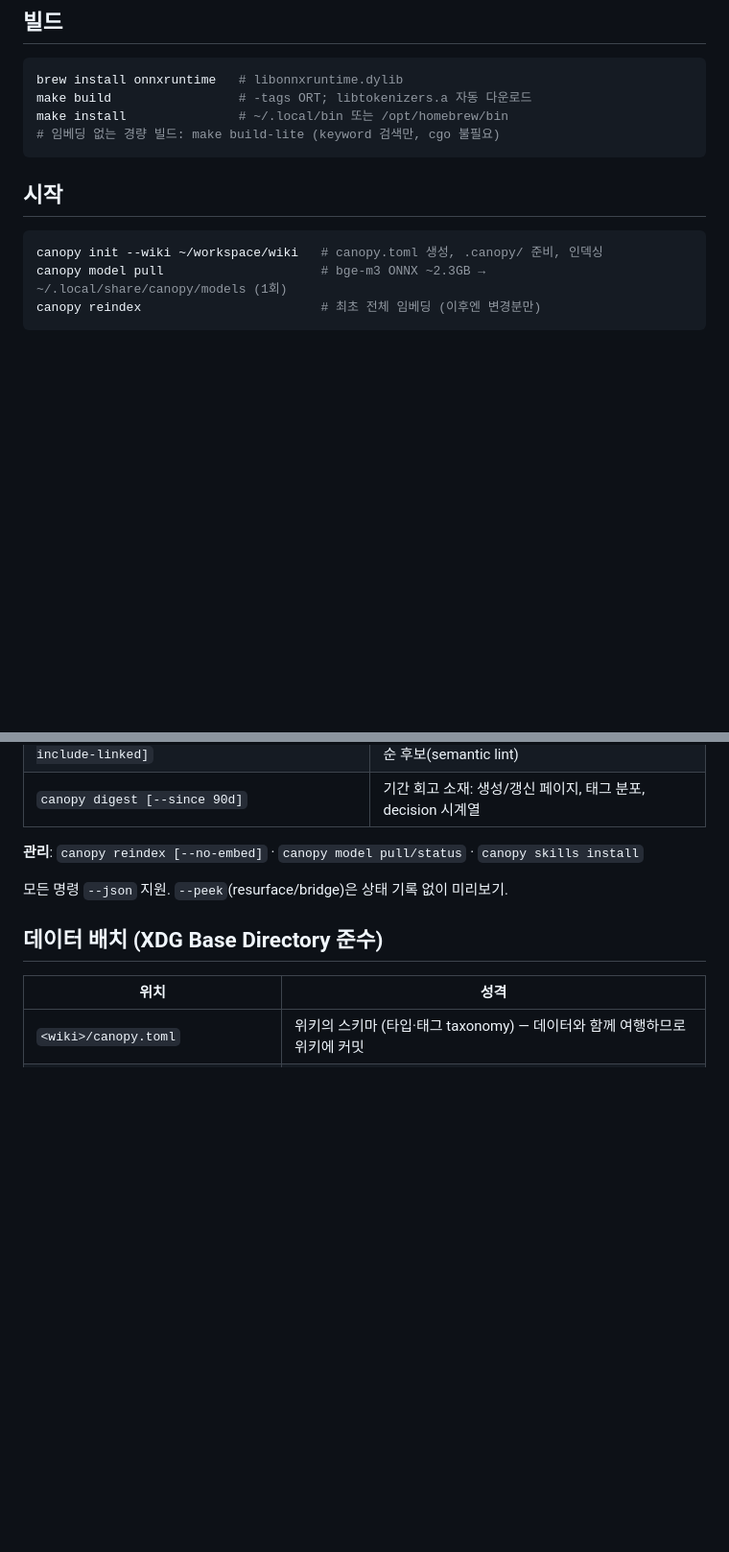
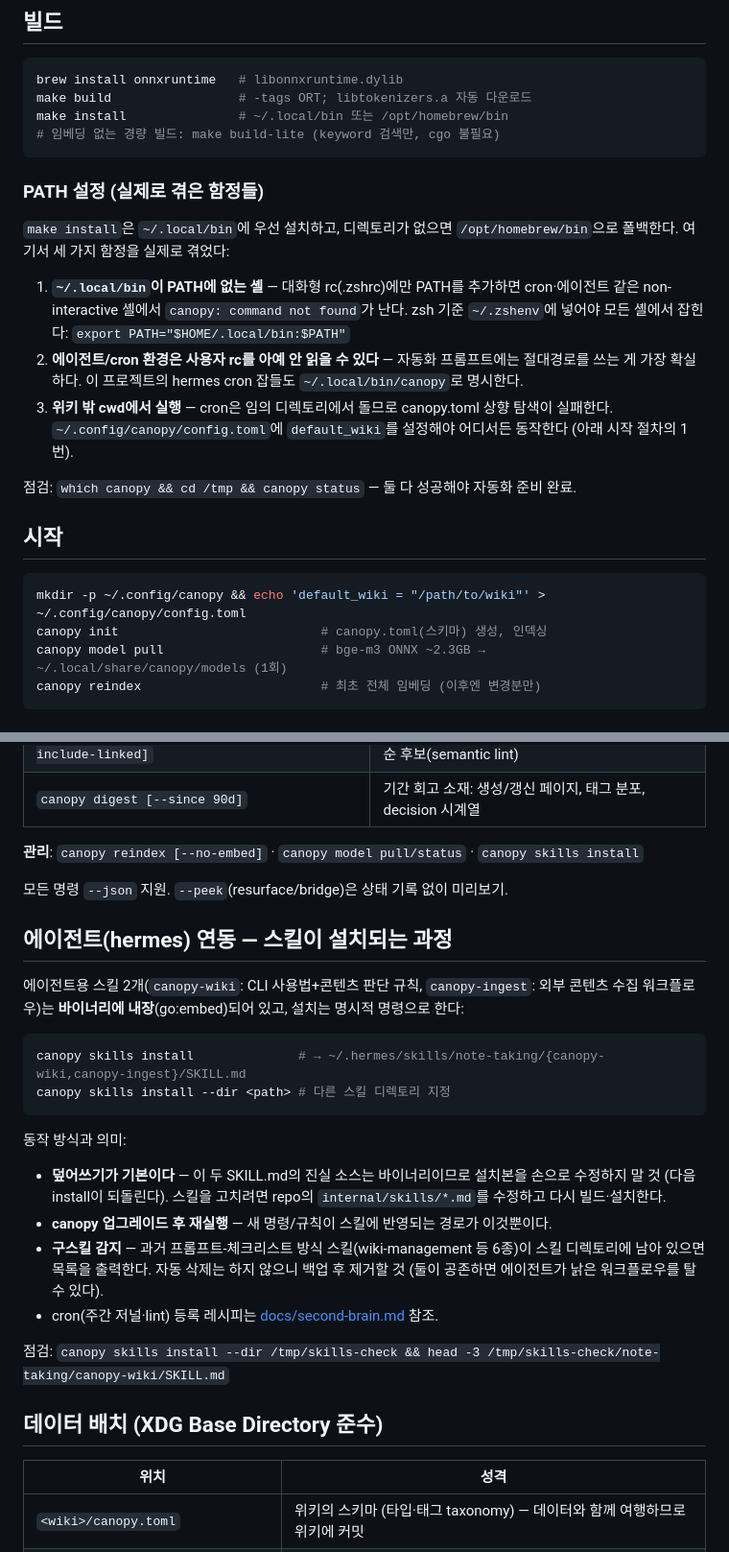
Before and after one commit to neutrospec/canopy, a Markdown page: README.md, 2 parts joined by grey strips. Shown at 96% size. Rendered like a GitHub page; blank space fills up the shorter version.

Commit message:
docs: PATH setup pitfalls and the hermes skill installation lifecycle
- README: three real pitfalls hit during rollout (non-interactive shells
  missing ~/.local/bin, agents/cron not sourcing rc files → absolute
  paths, wiki discovery outside the tree → default_wiki), plus an
  explicit section on how agent skills are installed: embedded in the
  binary, overwrite-on-install semantics, re-install after upgrades,
  legacy-skill detection
- invariants F4 (works from any cwd) and F5 (skills install idempotent),
  both audited

Co-Authored-By: Claude Fable 5 <noreply@anthropic.com>
Claude-Session: https://claude.ai/code/session_014jsPAgznWV78gahjN3tEE2

````diff
--- a/README.md
+++ b/README.md
@@ -27,10 +27,29 @@ make install               # ~/.local/bin 또는 /opt/homebrew/bin
 # 임베딩 없는 경량 빌드: make build-lite (keyword 검색만, cgo 불필요)
 ```
 
+### PATH 설정 (실제로 겪은 함정들)
+
+`make install`은 `~/.local/bin`에 우선 설치하고, 디렉토리가 없으면 `/opt/homebrew/bin`으로
+폴백한다. 여기서 세 가지 함정을 실제로 겪었다:
+
+1. **`~/.local/bin`이 PATH에 없는 셸** — 대화형 rc(.zshrc)에만 PATH를 추가하면
+   cron·에이전트 같은 non-interactive 셸에서 `canopy: command not found`가 난다.
+   zsh 기준 `~/.zshenv`에 넣어야 모든 셸에서 잡힌다:
+   `export PATH="$HOME/.local/bin:$PATH"`
+2. **에이전트/cron 환경은 사용자 rc를 아예 안 읽을 수 있다** — 자동화 프롬프트에는
+   절대경로를 쓰는 게 가장 확실하다. 이 프로젝트의 hermes cron 잡들도
+   `~/.local/bin/canopy`로 명시한다.
+3. **위키 밖 cwd에서 실행** — cron은 임의 디렉토리에서 돌므로 canopy.toml 상향 탐색이
+   실패한다. `~/.config/canopy/config.toml`에 `default_wiki`를 설정해야
+   어디서든 동작한다 (아래 시작 절차의 1번).
+
+점검: `which canopy && cd /tmp && canopy status` — 둘 다 성공해야 자동화 준비 완료.
+
 ## 시작
 
 ```bash
-canopy init --wiki ~/workspace/wiki   # canopy.toml 생성, .canopy/ 준비, 인덱싱
+mkdir -p ~/.config/canopy && echo 'default_wiki = "/path/to/wiki"' > ~/.config/canopy/config.toml
+canopy init                           # canopy.toml(스키마) 생성, 인덱싱
 canopy model pull                     # bge-m3 ONNX ~2.3GB → ~/.local/share/canopy/models (1회)
 canopy reindex                        # 최초 전체 임베딩 (이후엔 변경분만)
 ```
@@ -69,6 +88,30 @@ canopy reindex                        # 최초 전체 임베딩 (이후엔 변
 
 모든 명령 `--json` 지원. `--peek`(resurface/bridge)은 상태 기록 없이 미리보기.
 
+## 에이전트(hermes) 연동 — 스킬이 설치되는 과정
+
+에이전트용 스킬 2개(`canopy-wiki`: CLI 사용법+콘텐츠 판단 규칙, `canopy-ingest`:
+외부 콘텐츠 수집 워크플로우)는 **바이너리에 내장**(go:embed)되어 있고,
+설치는 명시적 명령으로 한다:
+
+```bash
+canopy skills install              # → ~/.hermes/skills/note-taking/{canopy-wiki,canopy-ingest}/SKILL.md
+canopy skills install --dir <path> # 다른 스킬 디렉토리 지정
+```
+
+동작 방식과 의미:
+
+- **덮어쓰기가 기본이다** — 이 두 SKILL.md의 진실 소스는 바이너리이므로 설치본을
+  손으로 수정하지 말 것 (다음 install이 되돌린다). 스킬을 고치려면 repo의
+  `internal/skills/*.md`를 수정하고 다시 빌드·설치한다.
+- **canopy 업그레이드 후 재실행** — 새 명령/규칙이 스킬에 반영되는 경로가 이것뿐이다.
+- **구스킬 감지** — 과거 프롬프트-체크리스트 방식 스킬(wiki-management 등 6종)이
+  스킬 디렉토리에 남아 있으면 목록을 출력한다. 자동 삭제는 하지 않으니 백업 후 제거할 것
+  (둘이 공존하면 에이전트가 낡은 워크플로우를 탈 수 있다).
+- cron(주간 저널·lint) 등록 레시피는 [docs/second-brain.md](docs/second-brain.md) 참조.
+
+점검: `canopy skills install --dir /tmp/skills-check && head -3 /tmp/skills-check/note-taking/canopy-wiki/SKILL.md`
+
 ## 데이터 배치 (XDG Base Directory 준수)
 
 | 위치 | 성격 |
````
Also changed, not shown: docs/invariants.md (+2 -0 lines).
